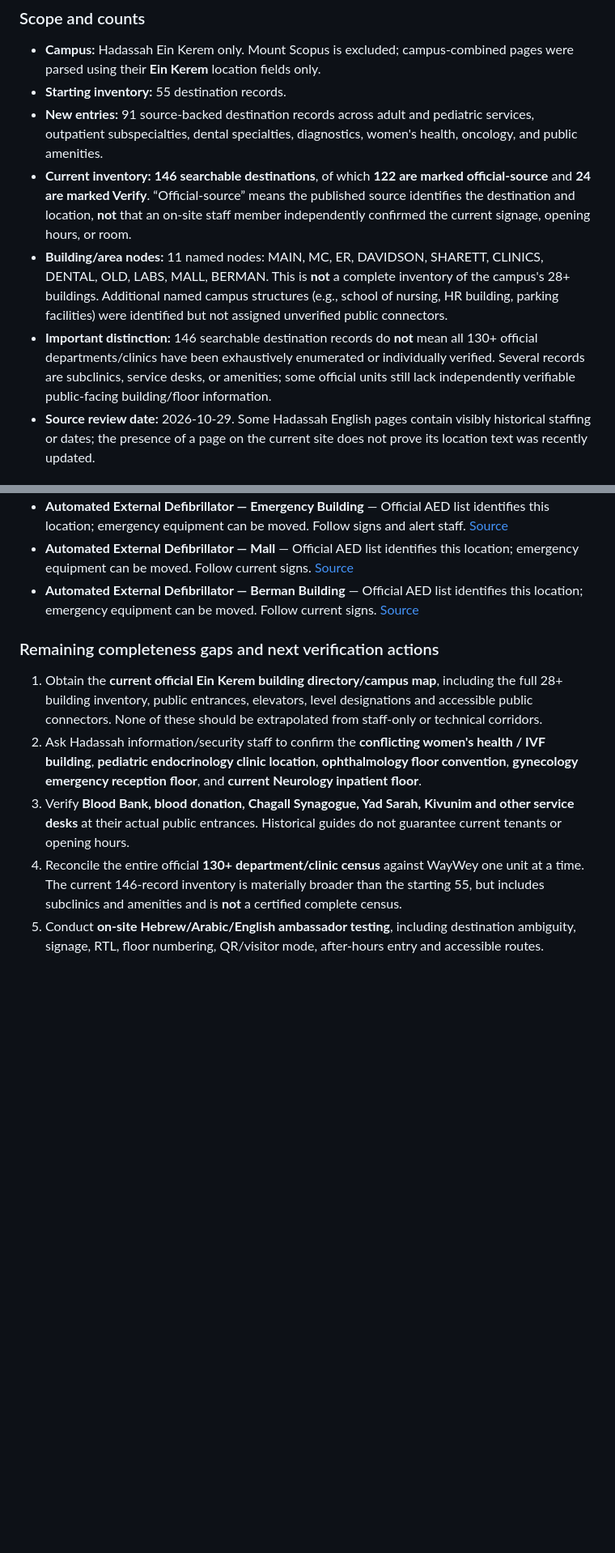
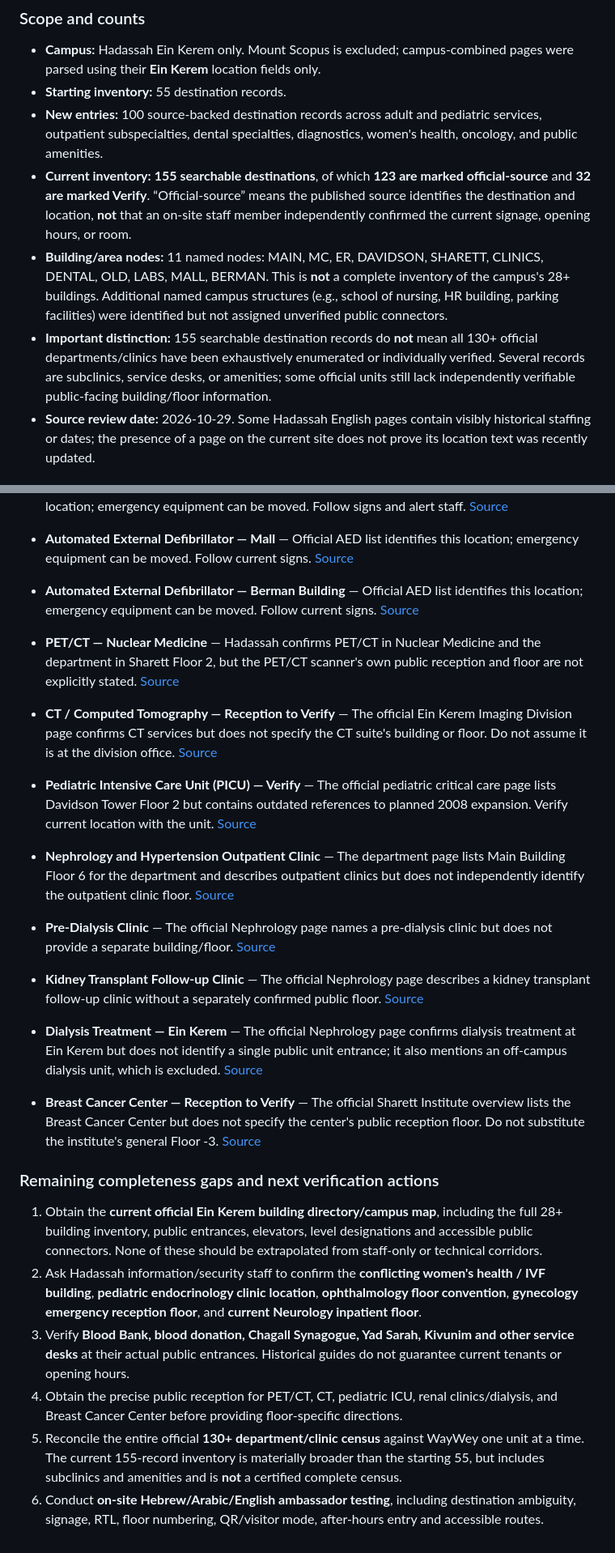
Before and after one commit to ollie61/waywey, a Markdown page: hospitals/hadassah-ein-kerem/SOURCES.md, 2 parts joined by grey strips. Shown at 81% size. Rendered like a GitHub page; blank space fills up the shorter version.

Commit message:
Document additional nuclear medicine, renal and critical-care verification gaps

```diff
--- a/hospitals/hadassah-ein-kerem/SOURCES.md
+++ b/hospitals/hadassah-ein-kerem/SOURCES.md
@@ -84,10 +84,10 @@ Hadassah's official Ein Kerem page describes an approximately 800-bed tertiary h
 
 - **Campus:** Hadassah Ein Kerem only. Mount Scopus is excluded; campus-combined pages were parsed using their **Ein Kerem** location fields only.
 - **Starting inventory:** 55 destination records.
-- **New entries:** 91 source-backed destination records across adult and pediatric services, outpatient subspecialties, dental specialties, diagnostics, women's health, oncology, and public amenities.
-- **Current inventory:** **146 searchable destinations**, of which **122 are marked official-source** and **24 are marked Verify**. “Official-source” means the published source identifies the destination and location, **not** that an on-site staff member independently confirmed the current signage, opening hours, or room.
+- **New entries:** 100 source-backed destination records across adult and pediatric services, outpatient subspecialties, dental specialties, diagnostics, women's health, oncology, and public amenities.
+- **Current inventory:** **155 searchable destinations**, of which **123 are marked official-source** and **32 are marked Verify**. “Official-source” means the published source identifies the destination and location, **not** that an on-site staff member independently confirmed the current signage, opening hours, or room.
 - **Building/area nodes:** 11 named nodes: MAIN, MC, ER, DAVIDSON, SHARETT, CLINICS, DENTAL, OLD, LABS, MALL, BERMAN. This is **not** a complete inventory of the campus's 28+ buildings. Additional named campus structures (e.g., school of nursing, HR building, parking facilities) were identified but not assigned unverified public connectors.
-- **Important distinction:** 146 searchable destination records do **not** mean all 130+ official departments/clinics have been exhaustively enumerated or individually verified. Several records are subclinics, service desks, or amenities; some official units still lack independently verifiable public-facing building/floor information.
+- **Important distinction:** 155 searchable destination records do **not** mean all 130+ official departments/clinics have been exhaustively enumerated or individually verified. Several records are subclinics, service desks, or amenities; some official units still lack independently verifiable public-facing building/floor information.
 - **Source review date:** 2026-10-29. Some Hadassah English pages contain visibly historical staffing or dates; the presence of a page on the current site does not prove its location text was recently updated.
 
 ### New evidence and location corrections
@@ -282,10 +299,20 @@ Every newly added record also stores its exact official `sourceUrl` in `destinat
 - **Automated External Defibrillator — Mall** — Official AED list identifies this location; emergency equipment can be moved. Follow current signs. [Source](https://he.hadassah.org.il/news-and-events/defi-event-page22/)
 - **Automated External Defibrillator — Berman Building** — Official AED list identifies this location; emergency equipment can be moved. Follow current signs. [Source](https://he.hadassah.org.il/news-and-events/defi-event-page22/)
 
+- **PET/CT — Nuclear Medicine** — Hadassah confirms PET/CT in Nuclear Medicine and the department in Sharett Floor 2, but the PET/CT scanner's own public reception and floor are not explicitly stated. [Source](https://www.hadassah.org.il/en/nuclear_medicine/)
+- **CT / Computed Tomography — Reception to Verify** — The official Ein Kerem Imaging Division page confirms CT services but does not specify the CT suite's building or floor. Do not assume it is at the division office. [Source](https://www.hadassah.org.il/en/imaging_division_einkerem/)
+- **Pediatric Intensive Care Unit (PICU) — Verify** — The official pediatric critical care page lists Davidson Tower Floor 2 but contains outdated references to planned 2008 expansion. Verify current location with the unit. [Source](https://www.hadassah.org.il/en/hadassahchildren_pediatric_critical_care/)
+- **Nephrology and Hypertension Outpatient Clinic** — The department page lists Main Building Floor 6 for the department and describes outpatient clinics but does not independently identify the outpatient clinic floor. [Source](https://www.hadassah.org.il/en/nephrology_and_hypertension/)
+- **Pre-Dialysis Clinic** — The official Nephrology page names a pre-dialysis clinic but does not provide a separate building/floor. [Source](https://www.hadassah.org.il/en/nephrology_and_hypertension/)
+- **Kidney Transplant Follow-up Clinic** — The official Nephrology page describes a kidney transplant follow-up clinic without a separately confirmed public floor. [Source](https://www.hadassah.org.il/en/nephrology_and_hypertension/)
+- **Dialysis Treatment — Ein Kerem** — The official Nephrology page confirms dialysis treatment at Ein Kerem but does not identify a single public unit entrance; it also mentions an off-campus dialysis unit, which is excluded. [Source](https://www.hadassah.org.il/en/nephrology_and_hypertension/)
+- **Breast Cancer Center — Reception to Verify** — The official Sharett Institute overview lists the Breast Cancer Center but does not specify the center's public reception floor. Do not substitute the institute's general Floor -3. [Source](https://www.hadassah.org.il/en/sharett_institute_of_oncology/)
+
 ### Remaining completeness gaps and next verification actions
 
 1. Obtain the **current official Ein Kerem building directory/campus map**, including the full 28+ building inventory, public entrances, elevators, level designations and accessible public connectors. None of these should be extrapolated from staff-only or technical corridors.
 2. Ask Hadassah information/security staff to confirm the **conflicting women's health / IVF building**, **pediatric endocrinology clinic location**, **ophthalmology floor convention**, **gynecology emergency reception floor**, and **current Neurology inpatient floor**.
 3. Verify **Blood Bank, blood donation, Chagall Synagogue, Yad Sarah, Kivunim and other service desks** at their actual public entrances. Historical guides do not guarantee current tenants or opening hours.
-4. Reconcile the entire official **130+ department/clinic census** against WayWey one unit at a time. The current 146-record inventory is materially broader than the starting 55, but includes subclinics and amenities and is **not** a certified complete census.
-5. Conduct **on-site Hebrew/Arabic/English ambassador testing**, including destination ambiguity, signage, RTL, floor numbering, QR/visitor mode, after-hours entry and accessible routes.
+4. Obtain the precise public reception for PET/CT, CT, pediatric ICU, renal clinics/dialysis, and Breast Cancer Center before providing floor-specific directions.
+5. Reconcile the entire official **130+ department/clinic census** against WayWey one unit at a time. The current 155-record inventory is materially broader than the starting 55, but includes subclinics and amenities and is **not** a certified complete census.
+6. Conduct **on-site Hebrew/Arabic/English ambassador testing**, including destination ambiguity, signage, RTL, floor numbering, QR/visitor mode, after-hours entry and accessible routes.
```
Also changed, not shown: other parts of hospitals/hadassah-ein-kerem/SOURCES.md (+20 -3 lines).
